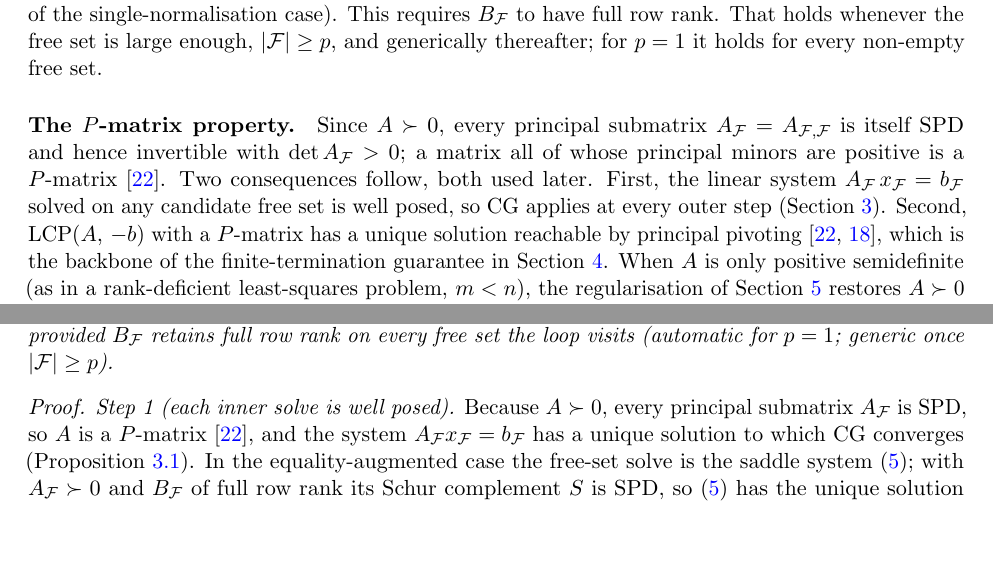
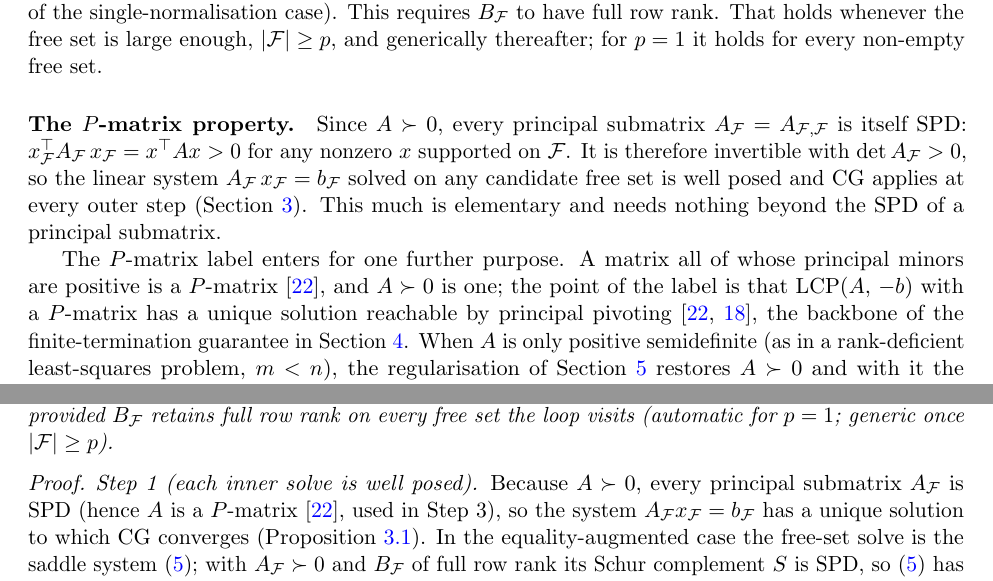
Before and after one commit to Jebel-Quant/mean_variance_solvers, a LaTeX paper (non_negative_cg/nncg_paper.tex, which reads non_negative_cg/sections/s2_problem.tex, non_negative_cg/sections/s5_nonneg.tex): two parts of pages 4 and 7 of 19, joined at a grey line, cut so that both start at the same text, the shorter picture padded with empty space. Compiled offline with pdfLaTeX; a LaTeX package or settings file that is missing is left out.

Commit message:
nncg: lighten P-matrix framing; verify section numbering (#65)
Closes #65.

Section numbering: verified the compiled output is contiguous
(Problem=2, Reduction=3, Enforcing Non-Negativity=4, Regularisation=5,
Complexity=6) despite the cosmetic s3->s5 filename gap. No change needed.

P-matrix framing: for SPD A, well-posedness of each free-set solve is
elementary (a principal submatrix of an SPD matrix is SPD), so s2 now
derives that directly and reserves the P-matrix label for its one
load-bearing use, the LCP-uniqueness / principal-pivoting result. The
proof's Step 1 (s5) likewise attributes well-posedness to SPD and keeps
the P-matrix only as the fact carried into Step 3.

Compiles unchanged.

Co-Authored-By: Claude Opus 4.8 (1M context) <noreply@anthropic.com>

```diff
--- a/non_negative_cg/sections/s2_problem.tex
+++ b/non_negative_cg/sections/s2_problem.tex
@@ -55,15 +55,20 @@ free set.
 
 \paragraph{The $P$-matrix property.}
 Since $A \succ 0$, every principal submatrix $A_{\mathcal{F}} = A_{\mathcal{F},\mathcal{F}}$
-is itself SPD and hence invertible with $\det A_{\mathcal{F}} > 0$; a matrix all of whose
-principal minors are positive is a $P$-matrix~\cite{murty1988}. Two consequences follow, both
-used later. First, the linear system $A_{\mathcal{F}}\,x_{\mathcal{F}} = b_{\mathcal{F}}$
-solved on any candidate free set is well posed, so CG applies at every outer step
-(Section~\ref{sec:reduction}). Second, $\mathrm{LCP}(A,\,{-b})$ with a $P$-matrix has a unique
-solution reachable by principal pivoting~\cite{murty1988,judice1994}, which is the backbone of
-the finite-termination guarantee in Section~\ref{sec:nonneg}. When $A$ is only positive
-semidefinite (as in a rank-deficient least-squares problem, $m < n$), the regularisation of
-Section~\ref{sec:conditioning} restores $A \succ 0$ and with it the $P$-matrix property.
+is itself SPD: $x_{\mathcal{F}}^\top A_{\mathcal{F}}\,x_{\mathcal{F}} = x^\top A x > 0$ for any
+nonzero $x$ supported on $\mathcal{F}$. It is therefore invertible with
+$\det A_{\mathcal{F}} > 0$, so the linear system
+$A_{\mathcal{F}}\,x_{\mathcal{F}} = b_{\mathcal{F}}$ solved on any candidate free set is well
+posed and CG applies at every outer step (Section~\ref{sec:reduction}). This much is
+elementary and needs nothing beyond the SPD of a principal submatrix.
+
+The $P$-matrix label enters for one further purpose. A matrix all of whose principal minors
+are positive is a $P$-matrix~\cite{murty1988}, and $A \succ 0$ is one; the point of the label
+is that $\mathrm{LCP}(A,\,{-b})$ with a $P$-matrix has a unique solution reachable by principal
+pivoting~\cite{murty1988,judice1994}, the backbone of the finite-termination guarantee in
+Section~\ref{sec:nonneg}. When $A$ is only positive semidefinite (as in a rank-deficient
+least-squares problem, $m < n$), the regularisation of Section~\ref{sec:conditioning} restores
+$A \succ 0$ and with it the $P$-matrix property.
 
 The complementarity structure~\eqref{eq:lcp} reduces the search for $x$ to a search over free
 sets $\mathcal{F}$. Once $\mathcal{F}$ is fixed, the sign constraints drop out, and what
--- a/non_negative_cg/sections/s5_nonneg.tex
+++ b/non_negative_cg/sections/s5_nonneg.tex
@@ -88,9 +88,10 @@ for $p=1$; generic once $|\mathcal{F}| \geq p$).
 
 \begin{proof}
 \emph{Step 1 (each inner solve is well posed).}
-Because $A \succ 0$, every principal submatrix $A_{\mathcal{F}}$ is SPD, so $A$ is a
-$P$-matrix~\cite{murty1988}, and the system $A_{\mathcal{F}}x_{\mathcal{F}} = b_{\mathcal{F}}$
-has a unique solution to which CG converges (Proposition~\ref{prop:cg}). In the
+Because $A \succ 0$, every principal submatrix $A_{\mathcal{F}}$ is SPD (hence $A$ is a
+$P$-matrix~\cite{murty1988}, used in Step~3), so the system
+$A_{\mathcal{F}}x_{\mathcal{F}} = b_{\mathcal{F}}$ has a unique solution to which CG converges
+(Proposition~\ref{prop:cg}). In the
 equality-augmented case the free-set solve is the saddle system~\eqref{eq:saddle}; with
 $A_{\mathcal{F}} \succ 0$ and $B_{\mathcal{F}}$ of full row rank its Schur complement $S$ is
 SPD, so~\eqref{eq:saddle} has the unique solution recovered by the $p+1$ SPD solves of
```
